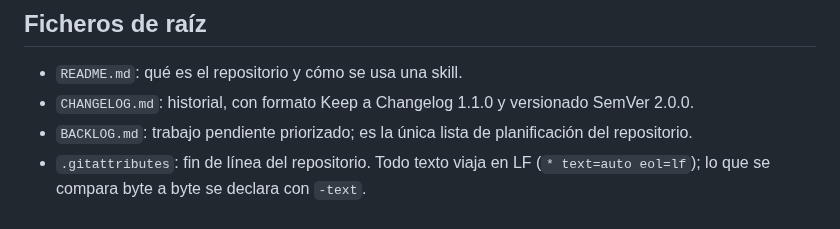
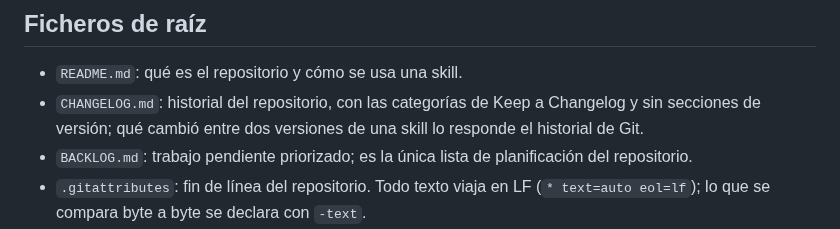
Before and after one commit to fred66sp/SKILLS-AGP, a Markdown page: CONTRIBUTING.md, the part around the change. Drawn GitHub-style.

```diff
--- a/CONTRIBUTING.md
+++ b/CONTRIBUTING.md
@@ -104,7 +104,7 @@ Crear un remoto, publicar o hacer `push` es una operación aparte, con su propio
 ## Ficheros de raíz
 
 - `README.md`: qué es el repositorio y cómo se usa una skill.
-- `CHANGELOG.md`: historial, con formato Keep a Changelog 1.1.0 y versionado SemVer 2.0.0.
+- `CHANGELOG.md`: historial del repositorio, con las categorías de Keep a Changelog y sin secciones de versión; qué cambió entre dos versiones de una skill lo responde el historial de Git.
 - `BACKLOG.md`: trabajo pendiente priorizado; es la única lista de planificación del repositorio.
 - `.gitattributes`: fin de línea del repositorio. Todo texto viaja en LF (`* text=auto eol=lf`); lo que se compara byte a byte se declara con `-text`.
 - `docs/`: guías y diagramas generados, con sus especificaciones y recibos.
```
Also changed, not shown: BACKLOG.md (+0 -14 lines), CHANGELOG.md (+4 -3 lines).
